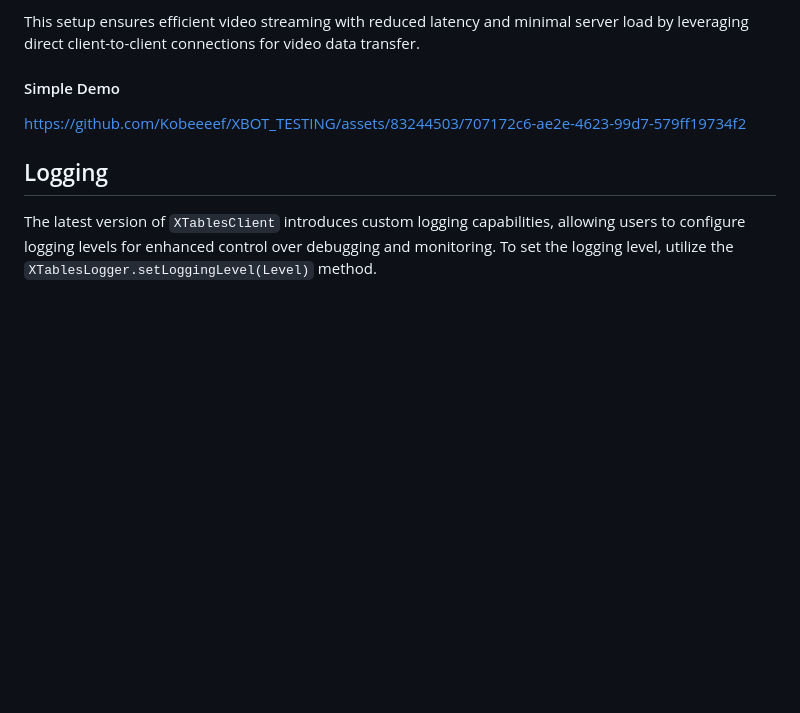
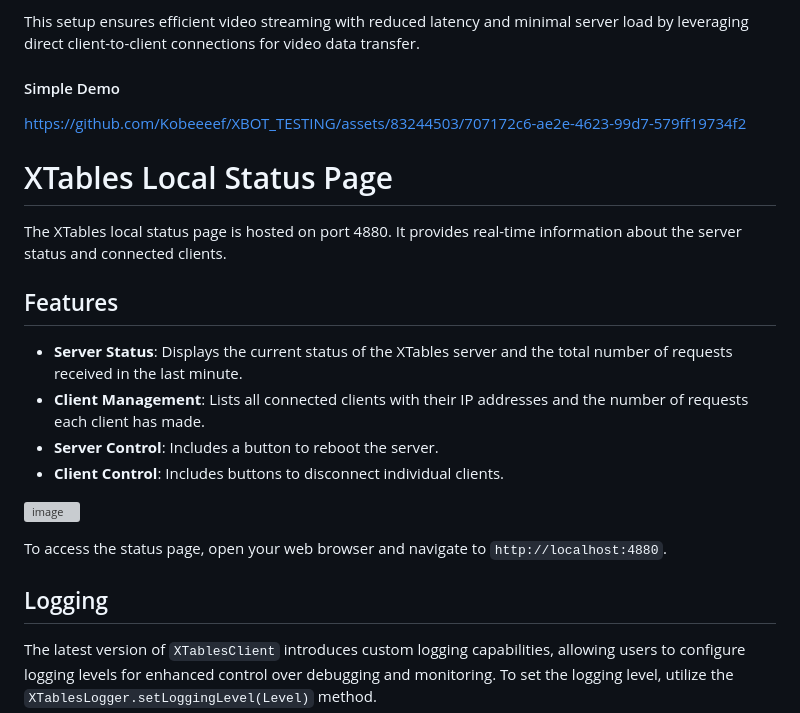
Before and after one commit to Kobeeeef/XTABLES, a Markdown page: README.md, the part around the change. GitHub-like rendering; blank space fills up the shorter version; grey boxes are pictures that could not be loaded.

```diff
--- a/README.md
+++ b/README.md
@@ -302,6 +302,23 @@ This setup ensures efficient video streaming with reduced latency and minimal se
 
 https://github.com/Kobeeeef/XBOT_TESTING/assets/83244503/707172c6-ae2e-4623-99d7-579ff19734f2
 
+# XTables Local Status Page
+
+The XTables local status page is hosted on port 4880. It provides real-time information about the server status and connected clients.
+
+## Features
+
+- **Server Status**: Displays the current status of the XTables server and the total number of requests received in the last minute.
+- **Client Management**: Lists all connected clients with their IP addresses and the number of requests each client has made.
+- **Server Control**: Includes a button to reboot the server.
+- **Client Control**: Includes buttons to disconnect individual clients.
+
+![image](https://github.com/Kobeeeef/XTABLES/assets/83244503/987e14b3-1bfd-4bd0-a042-5636fc0ad54c)
+
+
+To access the status page, open your web browser and navigate to `http://localhost:4880`.
+
+
 ## Logging
 
 The latest version of `XTablesClient` introduces custom logging capabilities, allowing users to configure logging levels for enhanced control over debugging and monitoring. To set the logging level, utilize the `XTablesLogger.setLoggingLevel(Level)` method.
```
